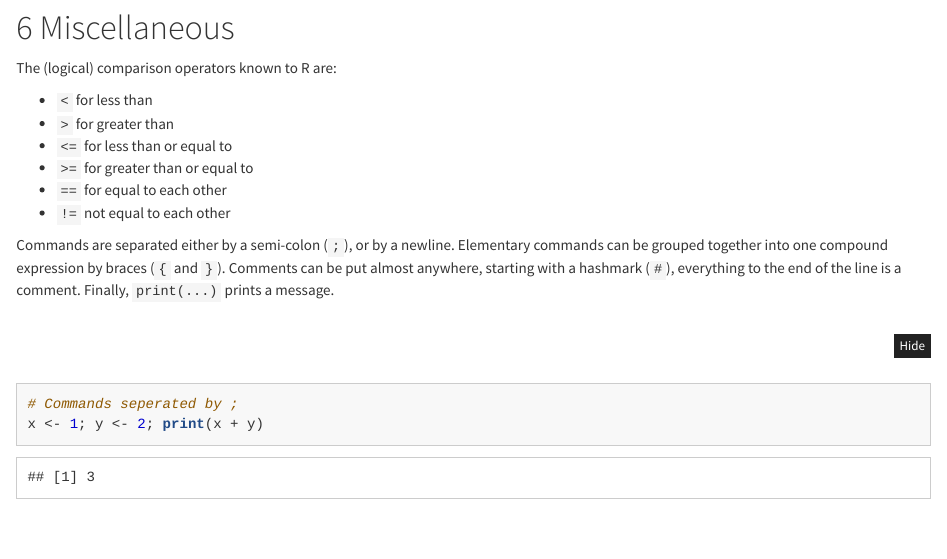
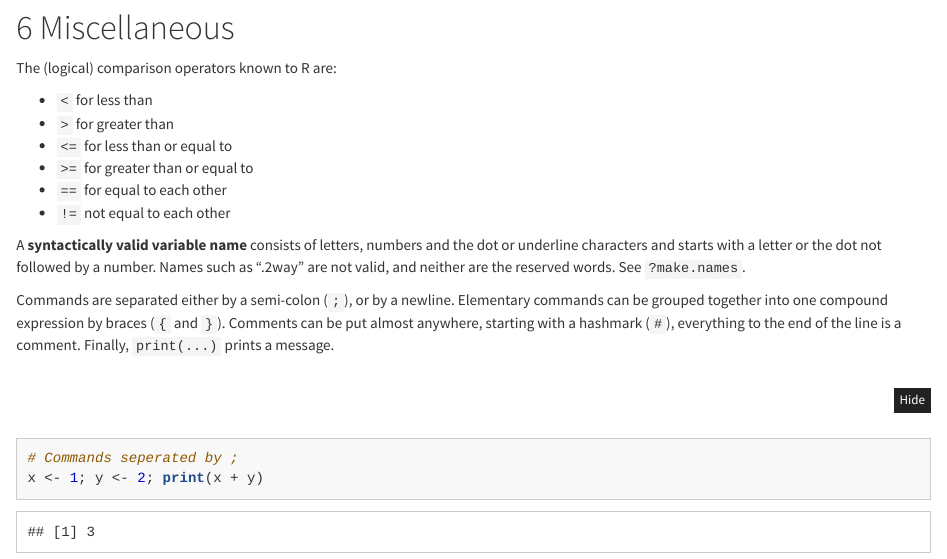
Before and after one commit to Ic3fr0g/BeginR, an R Markdown document (Code/BeginR-1.Rmd): the page in a window 1100 px wide, from 2290 px down. The pictures show the output file Code/BeginR-1.html that the author committed with the source, opened offline; long lines of code are wrapped.

Commit message:
Adds: Misc information about variable names

````diff
--- a/Code/BeginR-1.Rmd
+++ b/Code/BeginR-1.Rmd
@@ -185,6 +186,8 @@ The (logical) comparison operators known to R are:
 - `==` for equal to each other
 - `!=` not equal to each other
 
+A **syntactically valid variable name** consists of letters, numbers and the dot or underline characters and starts with a letter or the dot not followed by a number. Names such as ".2way" are not valid, and neither are the reserved words. See `?make.names`.
+
 Commands are separated either by a semi-colon (`;`), or by a newline. Elementary commands can be grouped together into one compound expression by braces (`{` and `}`). Comments can be put almost anywhere, starting with a hashmark (`#`), everything to the end of the line is a comment. Finally, `print(...)` prints a message.
 ```{r}
 # Commands seperated by ;
````
Also changed, not shown: Code/BeginR-1.html, Code/BeginR-1.nb.html, Code/BeginR-1.Rmd (1 more changed lines).
